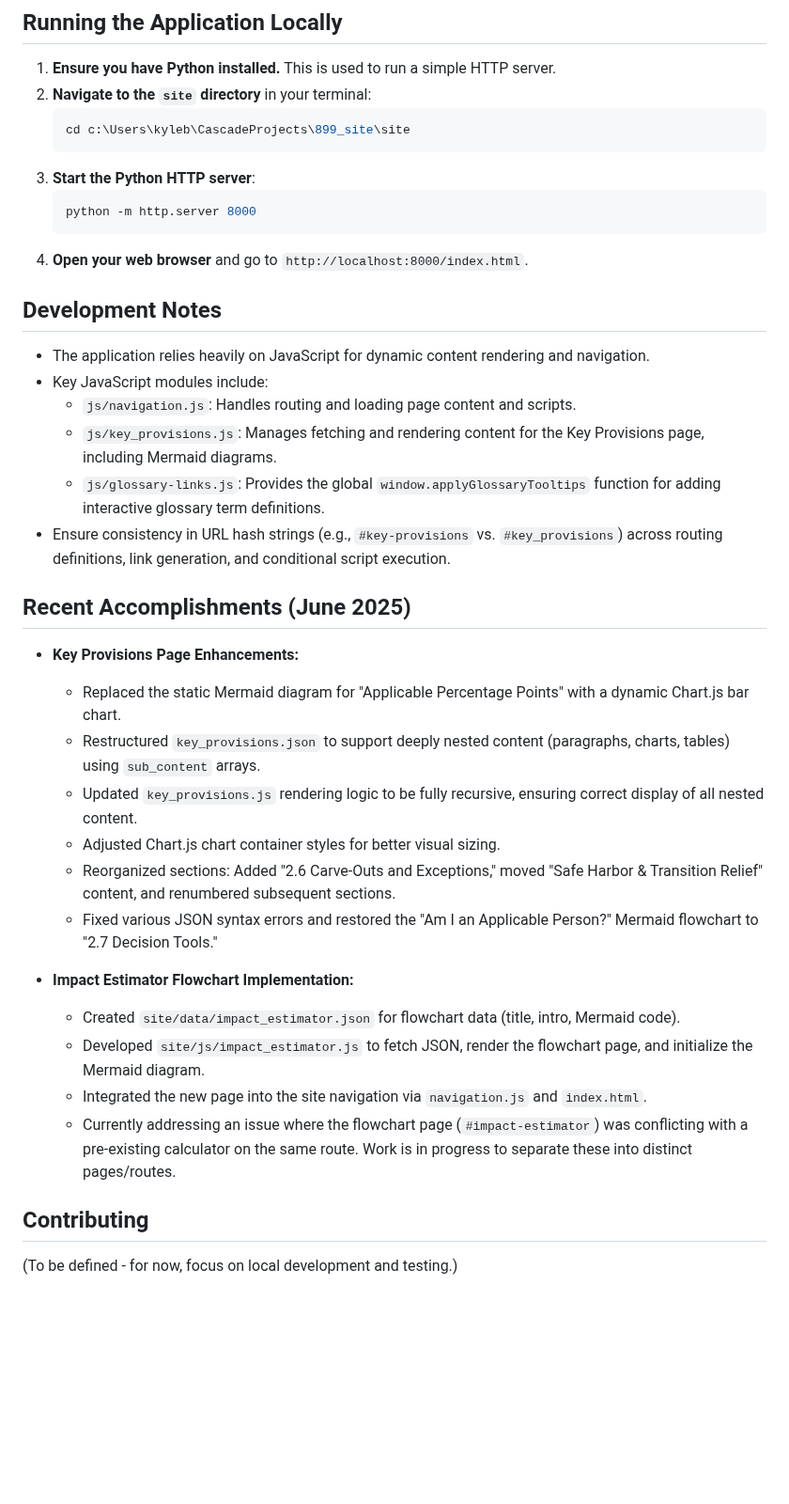
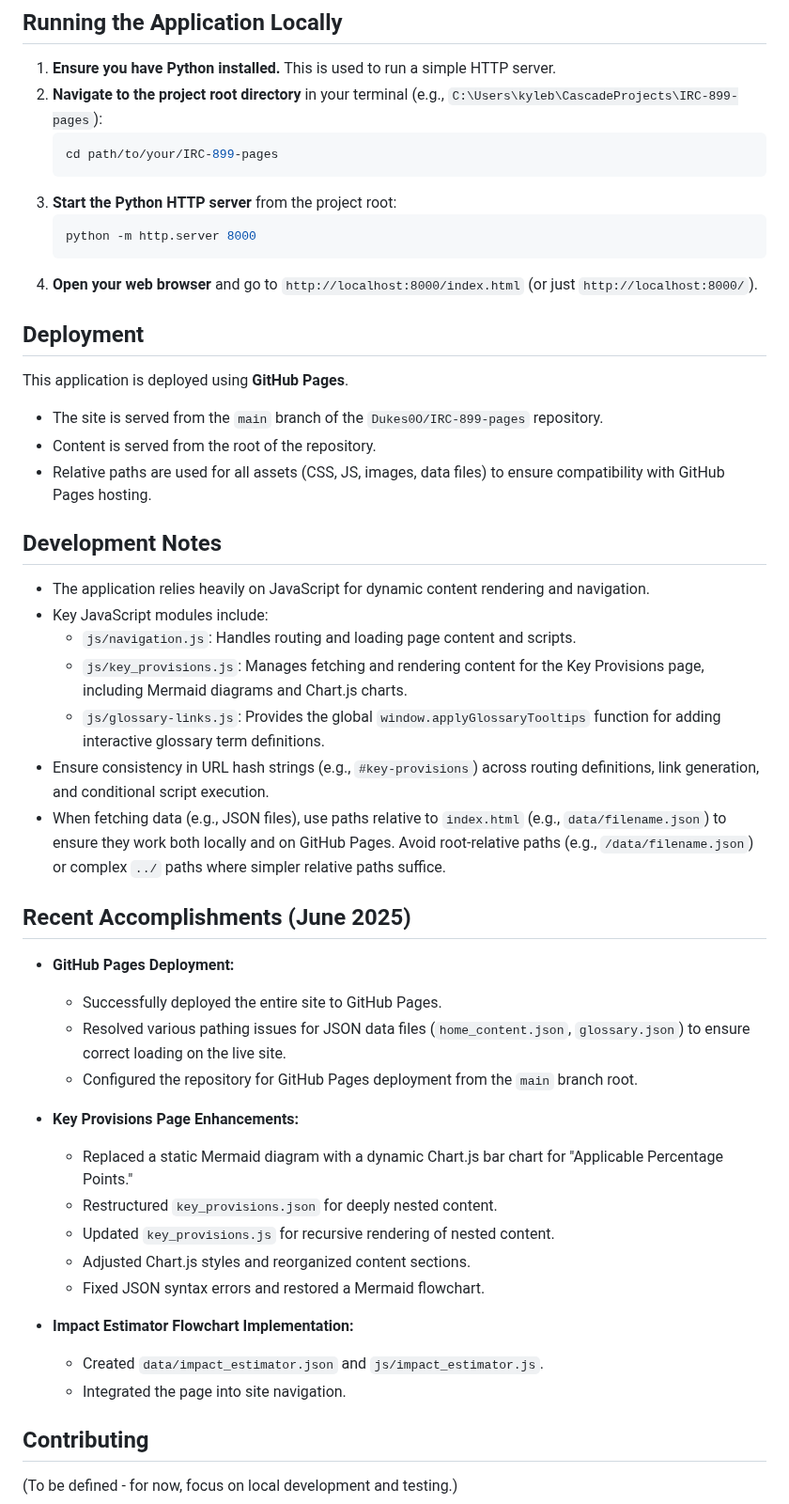
Before and after one commit to Dukes0O/IRC-899-pages, a Markdown page: README.md, the part around one of its changes. Shown at 94% size. Drawn GitHub-style; blank space fills up the shorter version.

Commit message:
Docs: Update README with live site link and deployment info

````diff
--- a/README.md
+++ b/README.md
@@ -24,40 +28,50 @@ The main application files are located within the `site/` directory:
 ## Running the Application Locally
 
 1.  **Ensure you have Python installed.** This is used to run a simple HTTP server.
-2.  **Navigate to the `site` directory** in your terminal:
+2.  **Navigate to the project root directory** in your terminal (e.g., `C:\Users\kyleb\CascadeProjects\IRC-899-pages`):
     ```bash
-    cd c:\Users\kyleb\CascadeProjects\899_site\site
+    cd path/to/your/IRC-899-pages
     ```
-3.  **Start the Python HTTP server**:
+3.  **Start the Python HTTP server** from the project root:
     ```bash
     python -m http.server 8000
     ```
-4.  **Open your web browser** and go to `http://localhost:8000/index.html`.
+4.  **Open your web browser** and go to `http://localhost:8000/index.html` (or just `http://localhost:8000/`).
+
+## Deployment
+
+This application is deployed using **GitHub Pages**.
+- The site is served from the `main` branch of the `Dukes0O/IRC-899-pages` repository.
+- Content is served from the root of the repository.
+- Relative paths are used for all assets (CSS, JS, images, data files) to ensure compatibility with GitHub Pages hosting.
 
 ## Development Notes
 
 - The application relies heavily on JavaScript for dynamic content rendering and navigation.
 - Key JavaScript modules include:
     - `js/navigation.js`: Handles routing and loading page content and scripts.
-    - `js/key_provisions.js`: Manages fetching and rendering content for the Key Provisions page, including Mermaid diagrams.
+    - `js/key_provisions.js`: Manages fetching and rendering content for the Key Provisions page, including Mermaid diagrams and Chart.js charts.
     - `js/glossary-links.js`: Provides the global `window.applyGlossaryTooltips` function for adding interactive glossary term definitions.
-- Ensure consistency in URL hash strings (e.g., `#key-provisions` vs. `#key_provisions`) across routing definitions, link generation, and conditional script execution.
+- Ensure consistency in URL hash strings (e.g., `#key-provisions`) across routing definitions, link generation, and conditional script execution.
+- When fetching data (e.g., JSON files), use paths relative to `index.html` (e.g., `data/filename.json`) to ensure they work both locally and on GitHub Pages. Avoid root-relative paths (e.g., `/data/filename.json`) or complex `../` paths where simpler relative paths suffice.
 
 ## Recent Accomplishments (June 2025)
 
+- **GitHub Pages Deployment:**
+  - Successfully deployed the entire site to GitHub Pages.
+  - Resolved various pathing issues for JSON data files (`home_content.json`, `glossary.json`) to ensure correct loading on the live site.
+  - Configured the repository for GitHub Pages deployment from the `main` branch root.
+
 - **Key Provisions Page Enhancements:**
-  - Replaced the static Mermaid diagram for "Applicable Percentage Points" with a dynamic Chart.js bar chart.
-  - Restructured `key_provisions.json` to support deeply nested content (paragraphs, charts, tables) using `sub_content` arrays.
-  - Updated `key_provisions.js` rendering logic to be fully recursive, ensuring correct display of all nested content.
-  - Adjusted Chart.js chart container styles for better visual sizing.
-  - Reorganized sections: Added "2.6 Carve-Outs and Exceptions," moved "Safe Harbor & Transition Relief" content, and renumbered subsequent sections.
-  - Fixed various JSON syntax errors and restored the "Am I an Applicable Person?" Mermaid flowchart to "2.7 Decision Tools."
+  - Replaced a static Mermaid diagram with a dynamic Chart.js bar chart for "Applicable Percentage Points."
+  - Restructured `key_provisions.json` for deeply nested content.
+  - Updated `key_provisions.js` for recursive rendering of nested content.
+  - Adjusted Chart.js styles and reorganized content sections.
+  - Fixed JSON syntax errors and restored a Mermaid flowchart.
 
 - **Impact Estimator Flowchart Implementation:**
-  - Created `site/data/impact_estimator.json` for flowchart data (title, intro, Mermaid code).
-  - Developed `site/js/impact_estimator.js` to fetch JSON, render the flowchart page, and initialize the Mermaid diagram.
-  - Integrated the new page into the site navigation via `navigation.js` and `index.html`.
-  - Currently addressing an issue where the flowchart page (`#impact-estimator`) was conflicting with a pre-existing calculator on the same route. Work is in progress to separate these into distinct pages/routes.
+  - Created `data/impact_estimator.json` and `js/impact_estimator.js`.
+  - Integrated the page into site navigation.
 
 ## Contributing
 
````
Also changed, not shown: other parts of README.md (+11 -7 lines).
